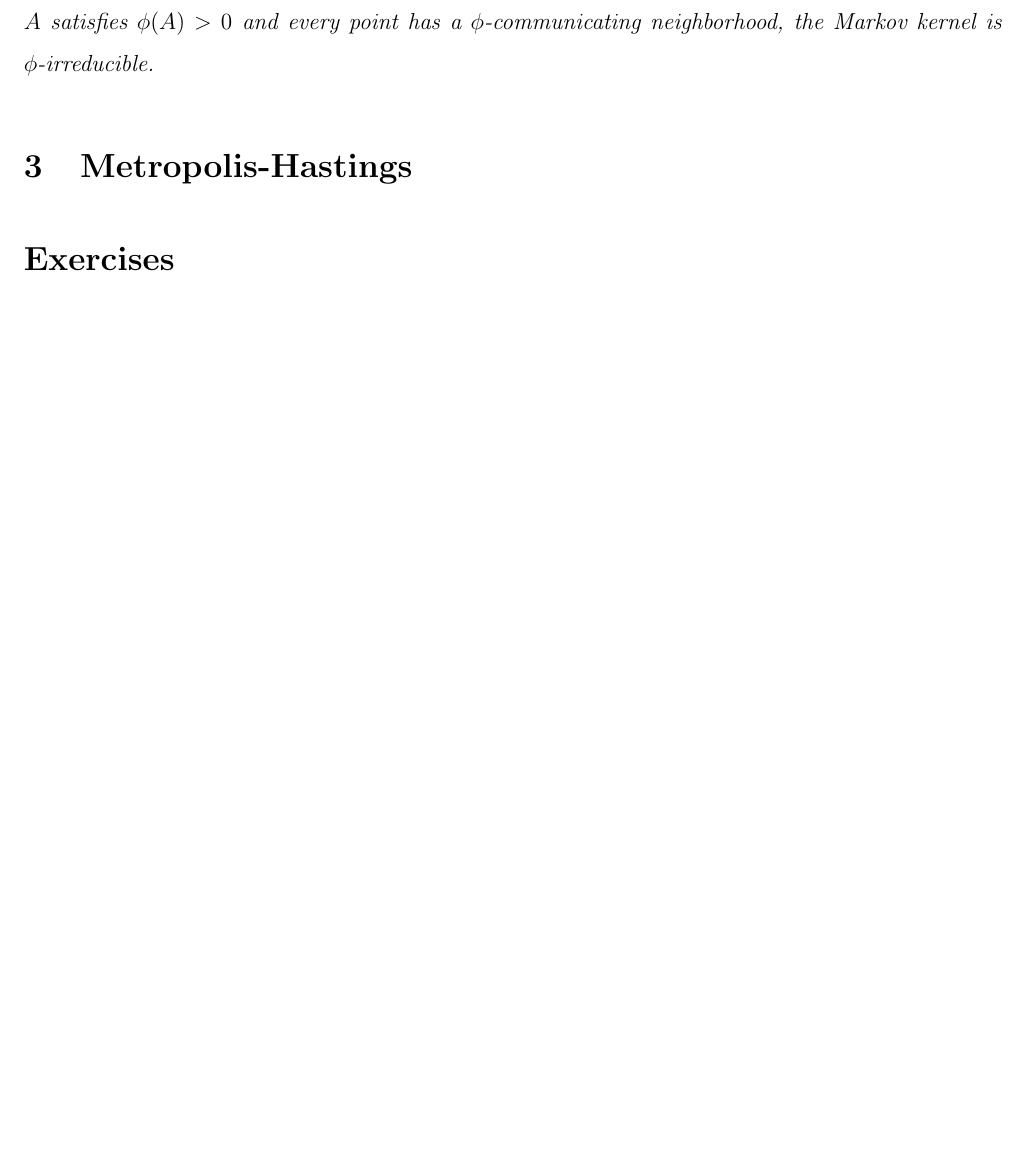
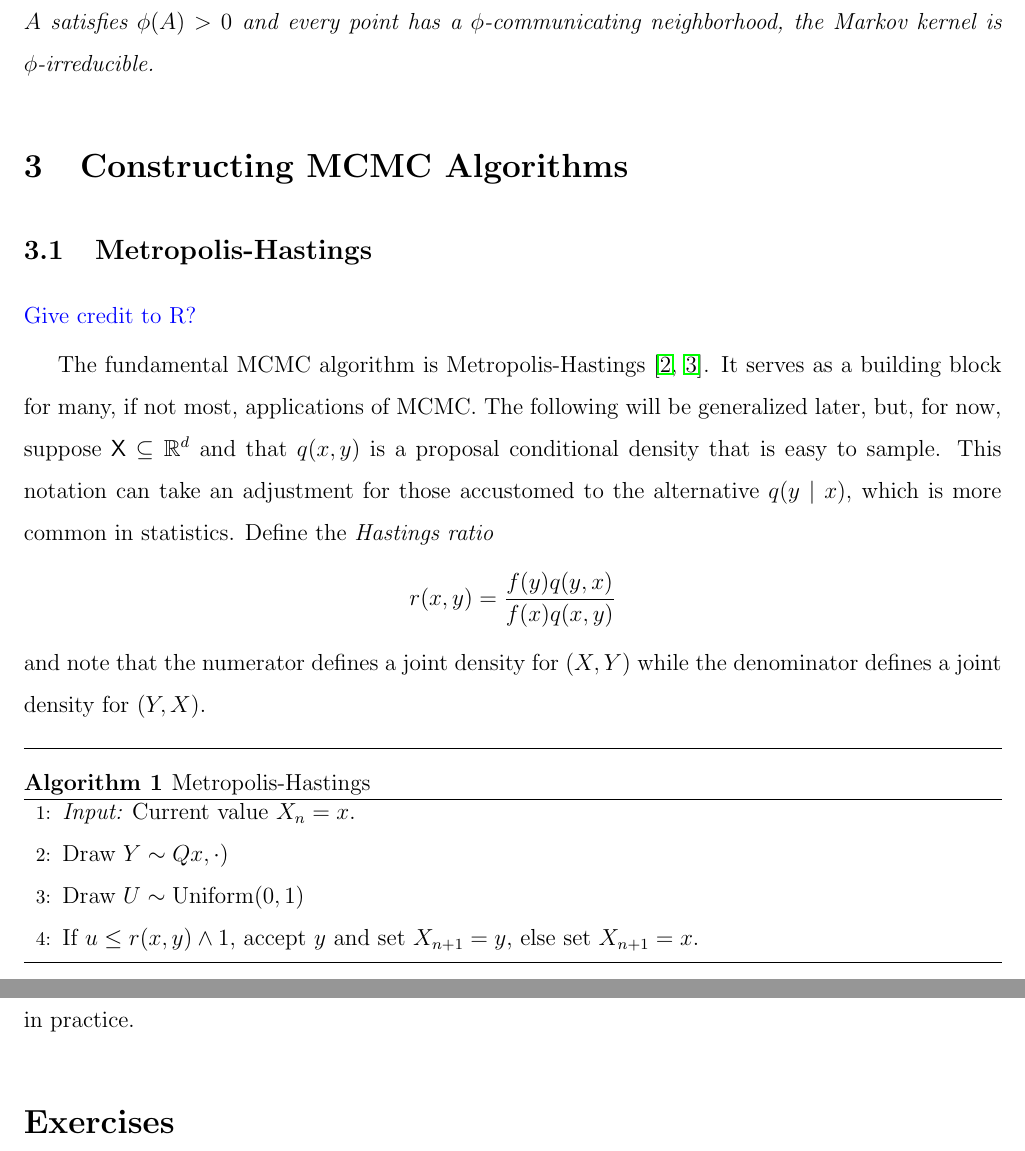
Before and after one commit to galinj/MCMC-Notes, a LaTeX document (IntroMCMC.tex): part of page 7 of 8 before the commit and two parts of pages 7 and 8 of 9 after it, the two joined at a grey line, cut so that both start at the same text, the shorter picture padded with empty space. The pictures show the PDF file IntroMCMC.pdf that the author committed with the source.

Commit message:
Add files via upload

```diff
--- a/IntroMCMC.tex
+++ b/IntroMCMC.tex
@@ -365,11 +367,42 @@ $\phi$-irreducible.
 
 
 
+\section{Constructing MCMC Algorithms}
+\label{mcmc:sec:construct}
 
-
-\section{Metropolis-Hastings}
+\subsection{Metropolis-Hastings}
 \label{mcmc:sec:mh}
 
+{\color{blue} Give credit to R?}
+
+The fundamental MCMC algorithm is Metropolis-Hastings \cite{hast:1970,
+  metr:1953}.  It serves as a building block for many, if not most,
+applications of MCMC.  The following will be generalized later, but,
+for now, suppose $\X \subseteq \real^d$ and that $q(x,y)$ is a
+proposal conditional density that is easy to sample.  This notation can take an
+adjustment for those accustomed to the alternative $q(y \mid x)$, which is more
+common in statistics.  Define the {\em Hastings ratio}
+\[
+r(x,y) = \frac{f(y)q(y,x)}{f(x)q(x, y)}
+\]
+and note that the numerator defines a joint density for $(X,Y)$ while
+the denominator defines a joint density for $(Y,X)$.
+
+\begin{algorithm}[H]
+ \caption{Metropolis-Hastings} \label{mcmc:alg:mh}
+ \begin{algorithmic}[1]
+   \State {\it Input:} Current value $X_n = x$.
+
+   \State Draw $Y \sim Qx, \cdot)$ \State Draw
+   $U \sim \text{Uniform}(0,1)$
+
+   \State If $u \le r(x,y) \wedge 1$, accept $y$ and set $X_{n+1}=y$,
+   else set $X_{n+1} = x$.
+ \end{algorithmic}
+\end{algorithm}
+
+Algorithm~\ref{mcmc:alg:mh} is the formal definition, but is not at
+all how the algorithm should be implemented in practice.
 
 \section*{Exercises}
 \addcontentsline{toc}{section}{Exercises}
```
Also changed, not shown: IntroMCMC.pdf, IntroMCMC.tex (8 more changed lines).
